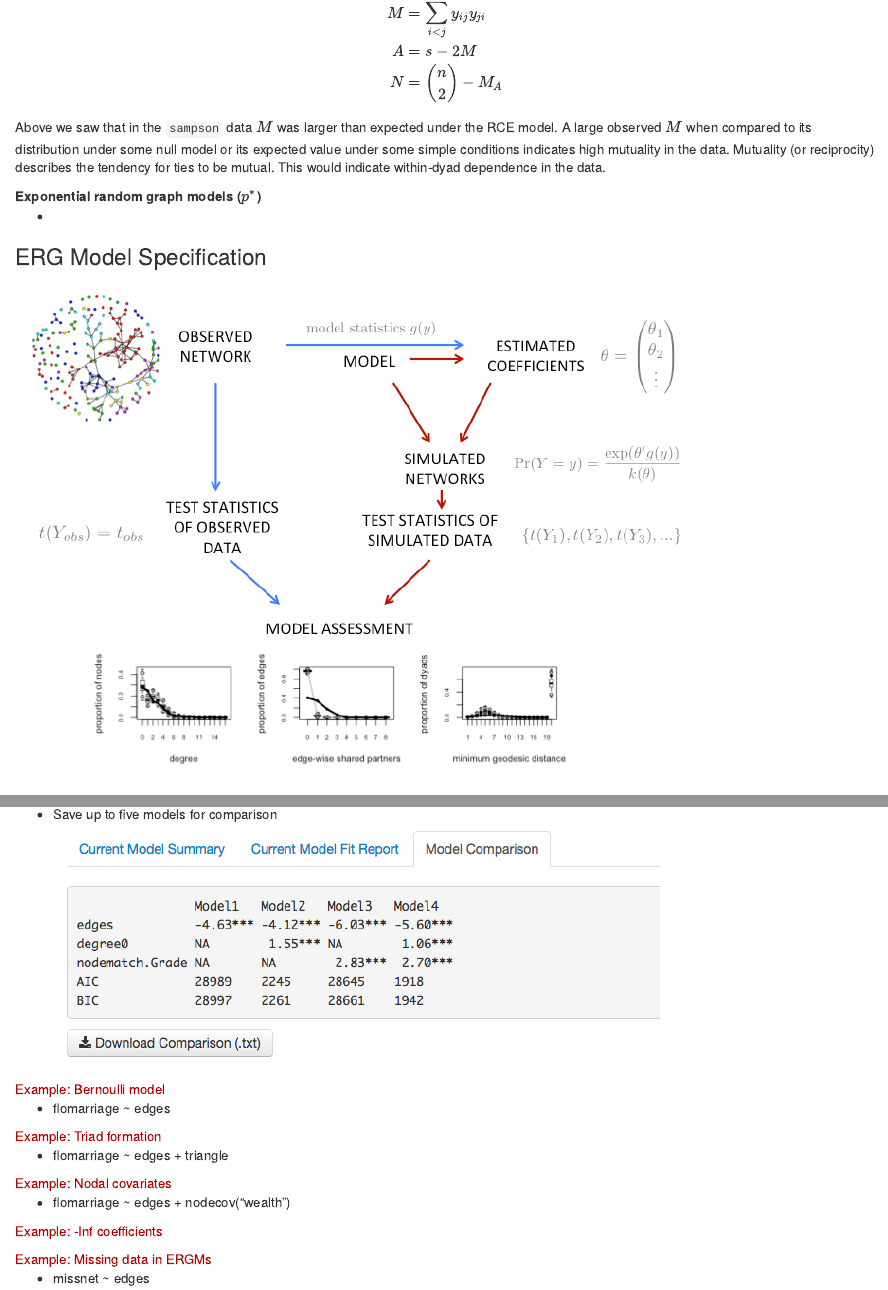
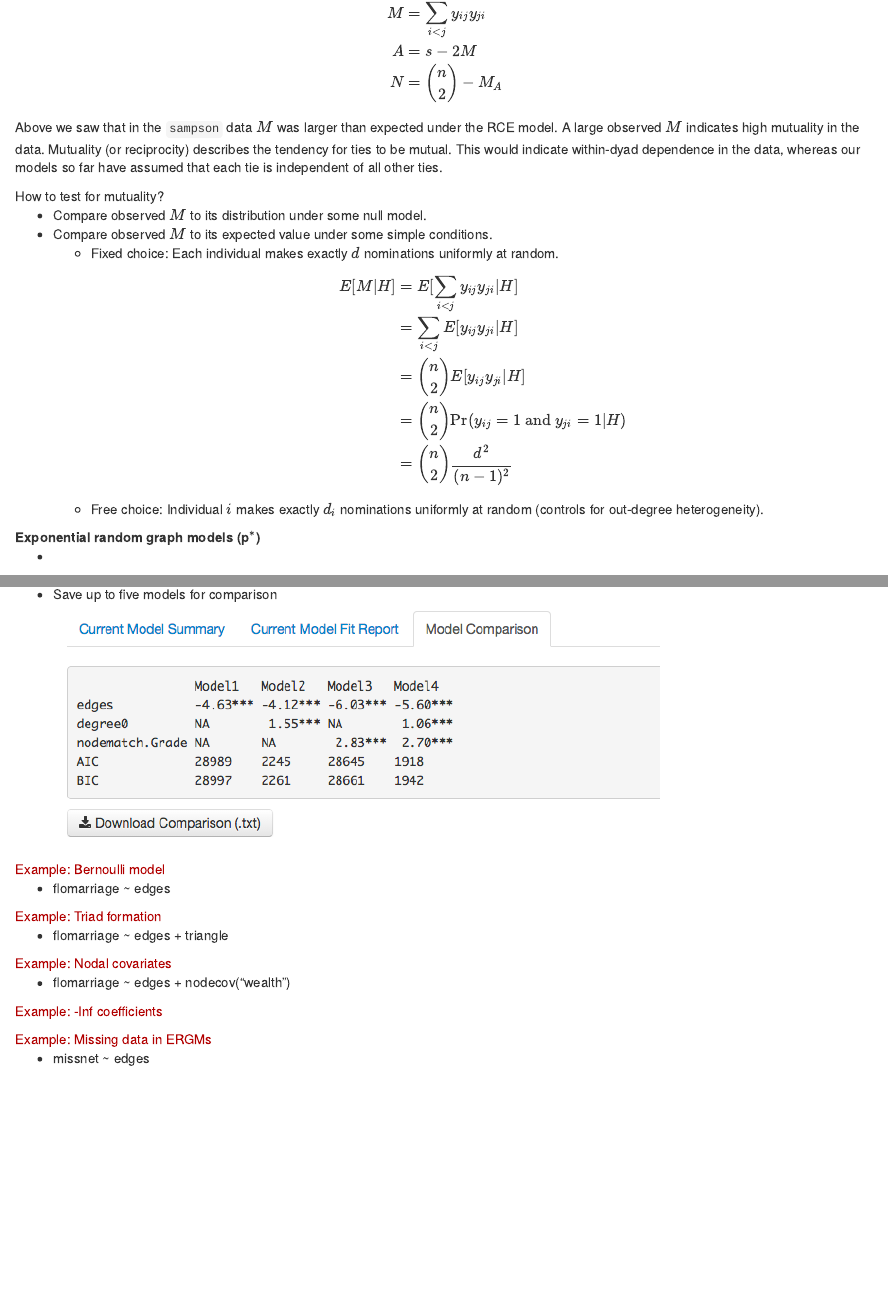
Before and after one commit to ebey/sunbelt2015, an R Markdown document (statnetWeb_manual_static.Rmd): the page in a window 1100 px wide, from 12110 px down, and a second part further down, joined at a grey line. Rendered offline with R 4.5, knitr and Pandoc, with nearby package versions.

Commit message:
p1 details

```diff
--- a/statnetWeb_manual_static.Rmd
+++ b/statnetWeb_manual_static.Rmd
@@ -3,9 +3,11 @@ title: "statnetWeb for Social Network Analysis"
 author: "Emily Beylerian"
 output:
   html_document:
-    toc: true
+    css: sW.css
     mathjax: default
-    css: sW.css
+    toc: yes
+  pdf_document:
+    toc: yes
 ---
 
 # Introduction to statnetWeb
@@ -480,10 +482,27 @@ M &= \sum_{i<j}y_{ij}y_{ji} \\
 A &= s - 2M \\
 N &= {n \choose 2} - M _ A
 \end{align*}$$
-Above we saw that in the `sampson` data $M$ was larger than expected under the RCE model. A large observed $M$ when compared to its distribution under some null model or its expected value under some simple conditions indicates high mutuality in the data. Mutuality (or reciprocity) describes the tendency for ties to be mutual. This would indicate within-dyad dependence in the data.
+Above we saw that in the `sampson` data $M$ was larger than expected under the RCE model. A large observed $M$ indicates high mutuality in the data. Mutuality (or reciprocity) describes the tendency for ties to be mutual. This would indicate within-dyad dependence in the data, whereas our models so far have assumed that each tie is independent of all other ties.
+
+How to test for mutuality?
+<ul>
+<li>Compare observed $M$ to its distribution under some null model.
+<li>Compare observed $M$ to its expected value under some simple conditions.
+  <ul>
+  <li>Fixed choice: Each individual makes exactly $d$ nominations uniformly at random.
+  $$\begin{align*}
+  E[M|H] &= E[\sum_{i<j} y_{ij}y_{ji} | H] \\
+         &= \sum_{i<j} E[y_{ij}y_{ji} | H] \\
+         &= {n \choose 2} E[y_{ij}y_{ji} | H] \\
+         &= {n \choose 2} \text{Pr}(y_{ij}=1 \text{ and } y_{ji}=1 |H) \\
+         &= {n \choose 2} \frac{d^2}{(n-1)^2}
+  \end{align*}$$
+  <li>Free choice: Individual $i$ makes exactly $d_i$ nominations uniformly at random  (controls for out-degree heterogeneity).
+  </ul>
+</ul>
 
 
-**Exponential random graph models ($p^*$)**
+**Exponential random graph models (p$^*$)**
   <ul>
   <li>
   </ul>
```
Also changed, not shown: statnetWeb_manual_static.Rmd (2 more changed lines).
